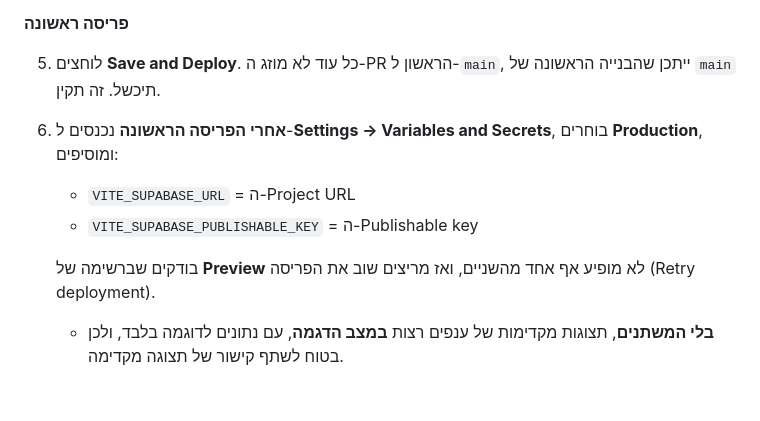
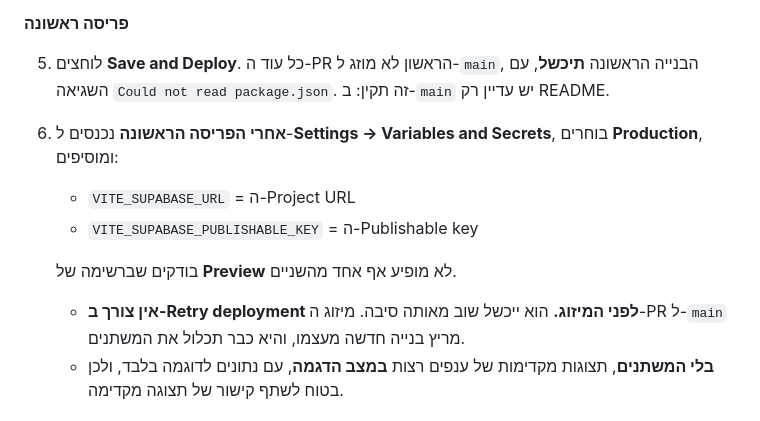
Before and after one commit to urishav464/volozhin-week, a Markdown page: docs/SETUP.he.md, the part around the change. Rendered like a GitHub page.

Commit message:
SETUP: main's first Cloudflare build fails until the first merge; no retry needed
Co-Authored-By: Claude Opus 5.5 <noreply@anthropic.com>
Claude-Session: https://claude.ai/code/session_01ANodr8RE9B2hny3gLmerKH

```diff
--- a/docs/SETUP.he.md
+++ b/docs/SETUP.he.md
@@ -105,12 +105,13 @@
 
 **פריסה ראשונה**
 
-5. לוחצים **Save and Deploy**. כל עוד לא מוזג ה-PR הראשון ל-`main`, ייתכן שהבנייה הראשונה של `main` תיכשל. זה תקין.
+5. לוחצים **Save and Deploy**. כל עוד ה-PR הראשון לא מוזג ל-`main`, הבנייה הראשונה **תיכשל**, עם השגיאה `Could not read package.json`. זה תקין: ב-`main` יש עדיין רק README.
 6. **אחרי הפריסה הראשונה** נכנסים ל-**Settings → Variables and Secrets**, בוחרים **Production**, ומוסיפים:
    - `VITE_SUPABASE_URL` = ה-Project URL
    - `VITE_SUPABASE_PUBLISHABLE_KEY` = ה-Publishable key
 
-   בודקים שברשימה של **Preview** לא מופיע אף אחד מהשניים, ואז מריצים שוב את הפריסה (Retry deployment).
+   בודקים שברשימה של **Preview** לא מופיע אף אחד מהשניים.
+   - **אין צורך ב-Retry deployment לפני המיזוג.** הוא ייכשל שוב מאותה סיבה. מיזוג ה-PR ל-`main` מריץ בנייה חדשה מעצמו, והיא כבר תכלול את המשתנים.
    - **בלי המשתנים**, תצוגות מקדימות של ענפים רצות **במצב הדגמה**, עם נתונים לדוגמה בלבד, ולכן בטוח לשתף קישור של תצוגה מקדימה.
 
 ## 5. Supabase: כתובות חזרה
```
